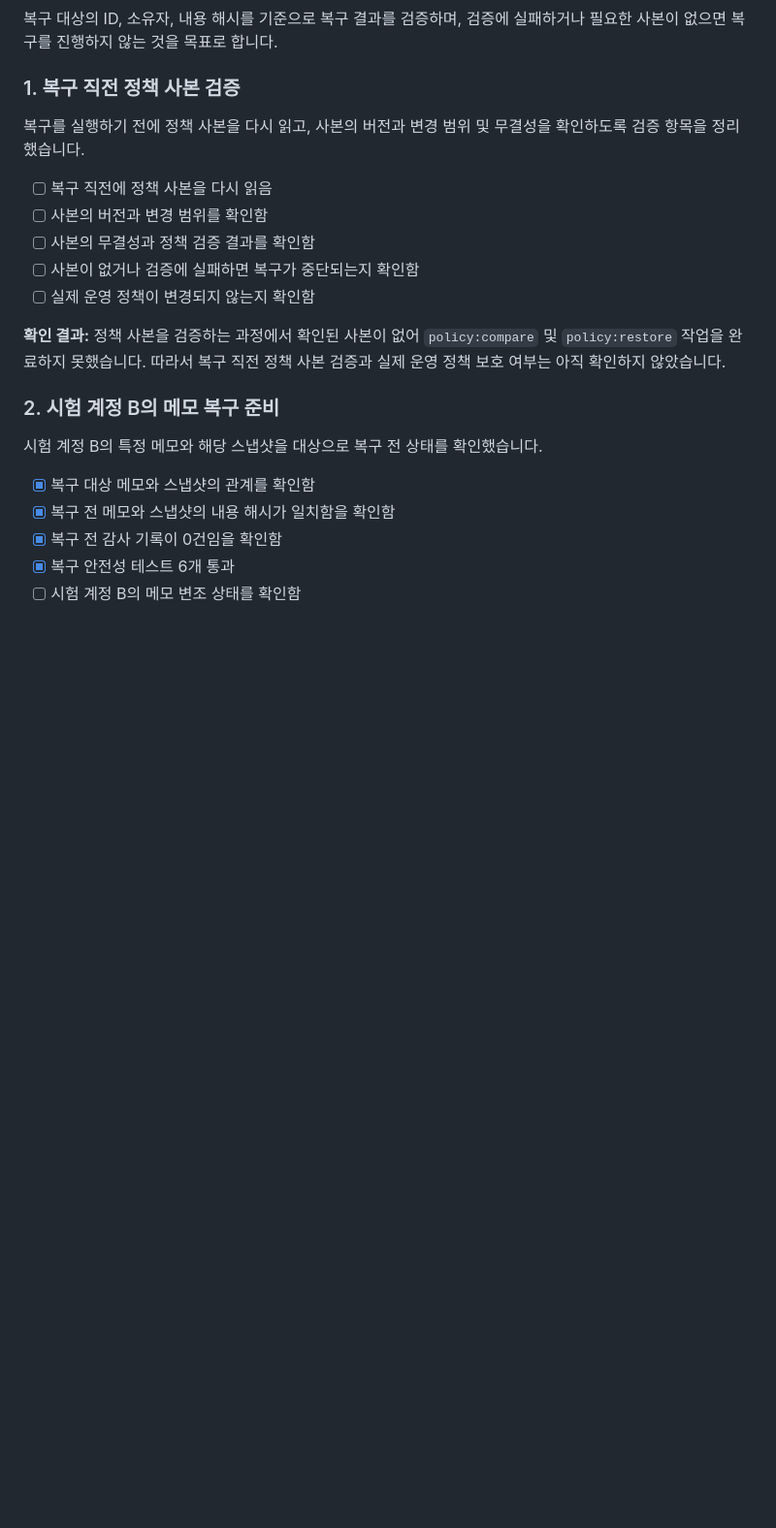
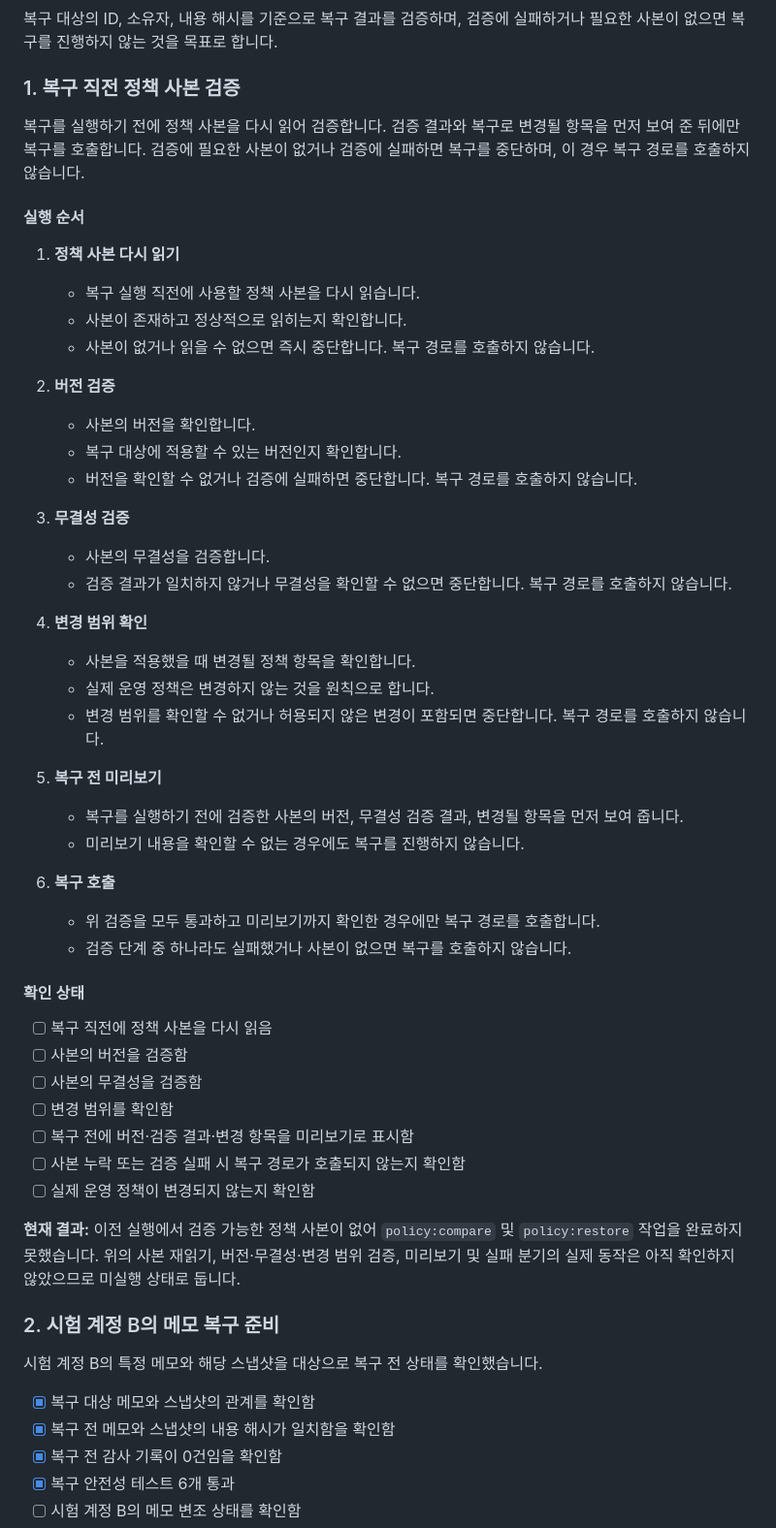
Before and after one commit to arnixs115/choi-bujang-secret-vault, a Markdown page: README.md, the part around the change. Shown at 97% size. GitHub-like rendering; blank space fills up the shorter version.

Commit message:
feat: enhance policy recovery validation process with detailed steps and checks

```diff
--- a/README.md
+++ b/README.md
@@ -598,15 +598,48 @@ npm run detect:test
 
 ### 1. 복구 직전 정책 사본 검증
 
-복구를 실행하기 전에 정책 사본을 다시 읽고, 사본의 버전과 변경 범위 및 무결성을 확인하도록 검증 항목을 정리했습니다.
+복구를 실행하기 전에 정책 사본을 다시 읽어 검증합니다. 검증 결과와 복구로 변경될 항목을 먼저 보여 준 뒤에만 복구를 호출합니다. 검증에 필요한 사본이 없거나 검증에 실패하면 복구를 중단하며, 이 경우 복구 경로를 호출하지 않습니다.
+
+#### 실행 순서
+
+1. **정책 사본 다시 읽기**
+   - 복구 실행 직전에 사용할 정책 사본을 다시 읽습니다.
+   - 사본이 존재하고 정상적으로 읽히는지 확인합니다.
+   - 사본이 없거나 읽을 수 없으면 즉시 중단합니다. 복구 경로를 호출하지 않습니다.
+
+2. **버전 검증**
+   - 사본의 버전을 확인합니다.
+   - 복구 대상에 적용할 수 있는 버전인지 확인합니다.
+   - 버전을 확인할 수 없거나 검증에 실패하면 중단합니다. 복구 경로를 호출하지 않습니다.
+
+3. **무결성 검증**
+   - 사본의 무결성을 검증합니다.
+   - 검증 결과가 일치하지 않거나 무결성을 확인할 수 없으면 중단합니다. 복구 경로를 호출하지 않습니다.
+
+4. **변경 범위 확인**
+   - 사본을 적용했을 때 변경될 정책 항목을 확인합니다.
+   - 실제 운영 정책은 변경하지 않는 것을 원칙으로 합니다.
+   - 변경 범위를 확인할 수 없거나 허용되지 않은 변경이 포함되면 중단합니다. 복구 경로를 호출하지 않습니다.
+
+5. **복구 전 미리보기**
+   - 복구를 실행하기 전에 검증한 사본의 버전, 무결성 검증 결과, 변경될 항목을 먼저 보여 줍니다.
+   - 미리보기 내용을 확인할 수 없는 경우에도 복구를 진행하지 않습니다.
+
+6. **복구 호출**
+   - 위 검증을 모두 통과하고 미리보기까지 확인한 경우에만 복구 경로를 호출합니다.
+   - 검증 단계 중 하나라도 실패했거나 사본이 없으면 복구를 호출하지 않습니다.
+
+#### 확인 상태
 
 - [ ] 복구 직전에 정책 사본을 다시 읽음
-- [ ] 사본의 버전과 변경 범위를 확인함
-- [ ] 사본의 무결성과 정책 검증 결과를 확인함
-- [ ] 사본이 없거나 검증에 실패하면 복구가 중단되는지 확인함
+- [ ] 사본의 버전을 검증함
+- [ ] 사본의 무결성을 검증함
+- [ ] 변경 범위를 확인함
+- [ ] 복구 전에 버전·검증 결과·변경 항목을 미리보기로 표시함
+- [ ] 사본 누락 또는 검증 실패 시 복구 경로가 호출되지 않는지 확인함
 - [ ] 실제 운영 정책이 변경되지 않는지 확인함
 
-**확인 결과:** 정책 사본을 검증하는 과정에서 확인된 사본이 없어 `policy:compare` 및 `policy:restore` 작업을 완료하지 못했습니다. 따라서 복구 직전 정책 사본 검증과 실제 운영 정책 보호 여부는 아직 확인하지 않았습니다.
+**현재 결과:** 이전 실행에서 검증 가능한 정책 사본이 없어 `policy:compare` 및 `policy:restore` 작업을 완료하지 못했습니다. 위의 사본 재읽기, 버전·무결성·변경 범위 검증, 미리보기 및 실패 분기의 실제 동작은 아직 확인하지 않았으므로 미실행 상태로 둡니다.
 
 ### 2. 시험 계정 B의 메모 복구 준비
 
```
